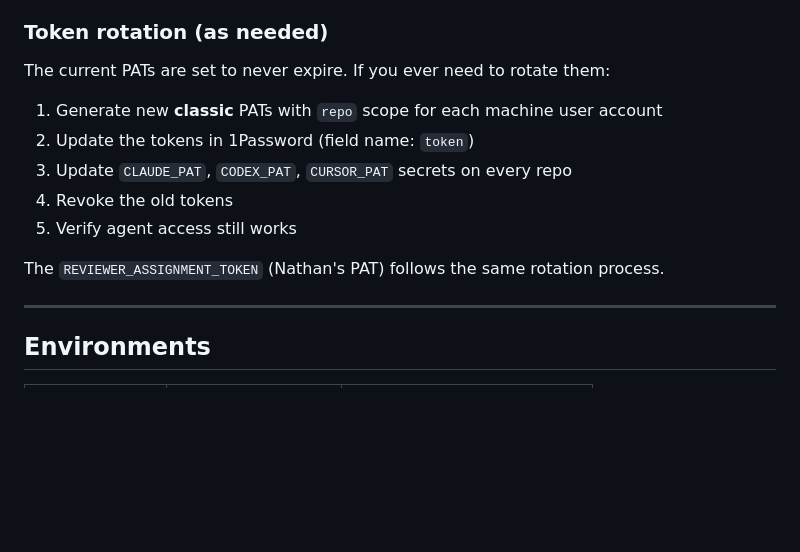
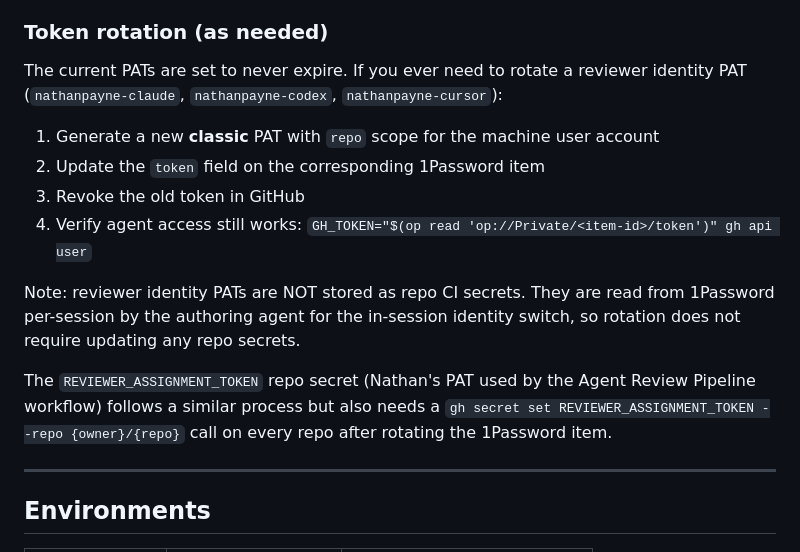
Before and after one commit to nathanjohnpayne/swipewatch, a Markdown page: DEPLOYMENT.md, the part around the change. Drawn GitHub-style; blank space fills up the shorter version.

Commit message:
Fix Token rotation contradiction in DEPLOYMENT.md
CodeRabbit (⚠️ Potential issue) and Codex (P2) both flagged that the
new "Do NOT add CLAUDE_PAT / CODEX_PAT / CURSOR_PAT as repo secrets"
block contradicted the later "Token rotation (as needed)" section,
which still instructed updating those secrets on every repo.

Rewrites the Token rotation section so it:
- Rotates reviewer identity PATs in 1Password only (no repo secret step).
- Clarifies that reviewer PATs are read from 1Password per-session.
- Preserves the REVIEWER_ASSIGNMENT_TOKEN repo-secret rotation, which
  IS still a legitimate CI secret used by the Agent Review Pipeline.

Co-Authored-By: Claude Opus 4.7 (1M context) <noreply@anthropic.com>

```diff
--- a/DEPLOYMENT.md
+++ b/DEPLOYMENT.md
@@ -328,15 +328,23 @@ GH_TOKEN="$(op read 'op://Private/pvbq24vl2h6gl7yjclxy2hbote/token')" \
 
 ### Token rotation (as needed)
 
-The current PATs are set to never expire. If you ever need to rotate them:
+The current PATs are set to never expire. If you ever need to rotate
+a reviewer identity PAT (`nathanpayne-claude`, `nathanpayne-codex`,
+`nathanpayne-cursor`):
 
-1. Generate new **classic** PATs with `repo` scope for each machine user account
-2. Update the tokens in 1Password (field name: `token`)
-3. Update `CLAUDE_PAT`, `CODEX_PAT`, `CURSOR_PAT` secrets on every repo
-4. Revoke the old tokens
-5. Verify agent access still works
+1. Generate a new **classic** PAT with `repo` scope for the machine user account
+2. Update the `token` field on the corresponding 1Password item
+3. Revoke the old token in GitHub
+4. Verify agent access still works: `GH_TOKEN="$(op read 'op://Private/<item-id>/token')" gh api user`
 
-The `REVIEWER_ASSIGNMENT_TOKEN` (Nathan's PAT) follows the same rotation process.
+Note: reviewer identity PATs are NOT stored as repo CI secrets. They are
+read from 1Password per-session by the authoring agent for the in-session
+identity switch, so rotation does not require updating any repo secrets.
+
+The `REVIEWER_ASSIGNMENT_TOKEN` repo secret (Nathan's PAT used by the
+Agent Review Pipeline workflow) follows a similar process but also
+needs a `gh secret set REVIEWER_ASSIGNMENT_TOKEN --repo {owner}/{repo}`
+call on every repo after rotating the 1Password item.
 
 ---
 
```
